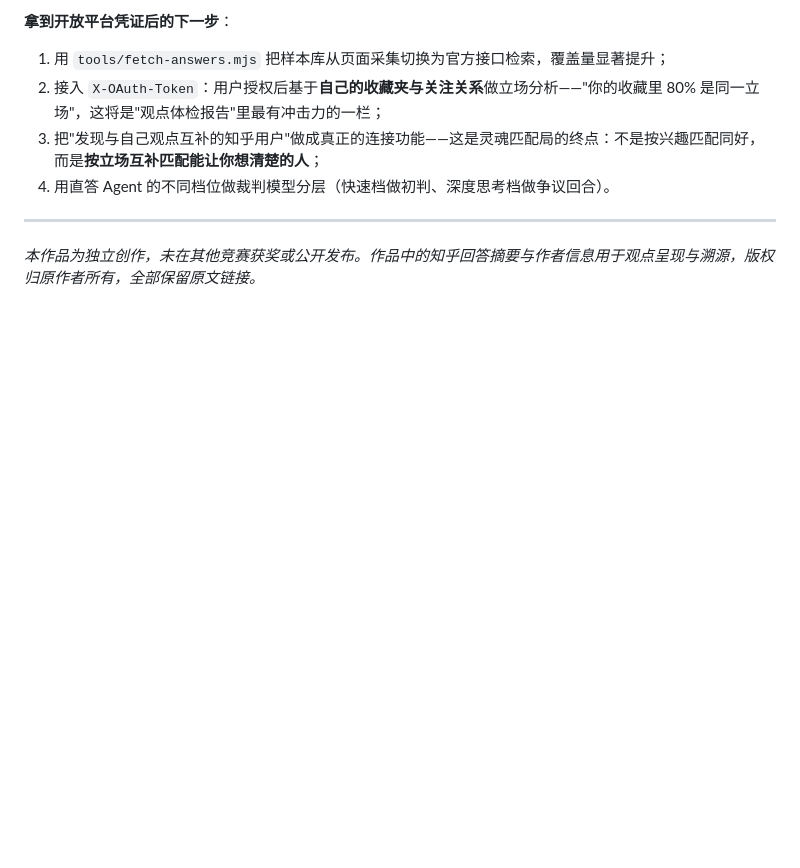
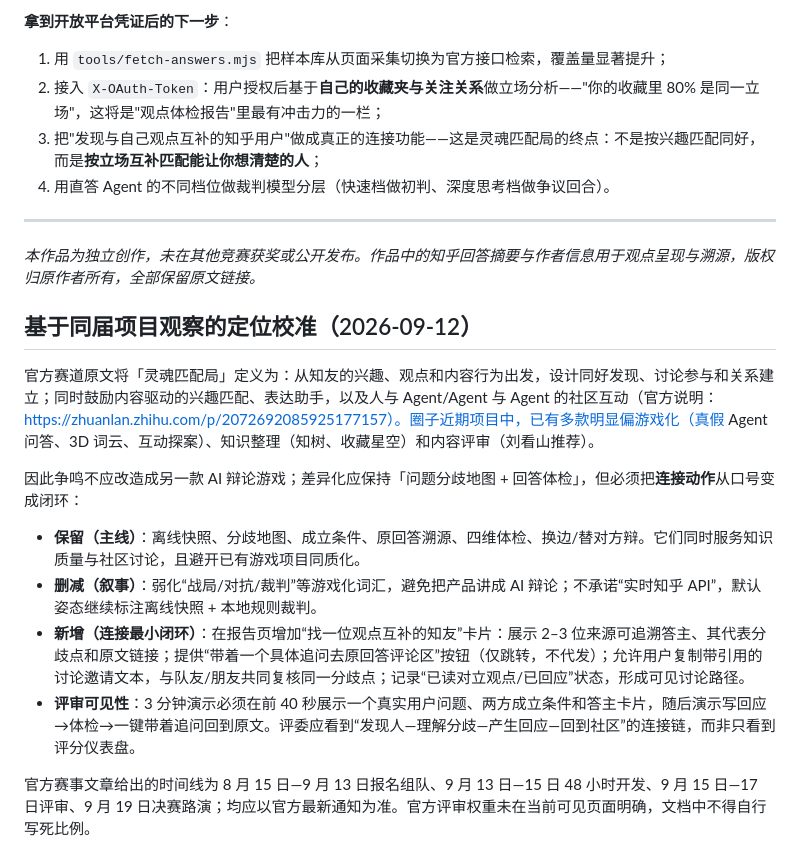
Before and after one commit to Love-Luo-Tianyi/zhengming, a Markdown page: docs/产品说明计划书.md, the part around the change. Drawn GitHub-style; blank space fills up the shorter version.

Commit message:
docs: calibrate positioning from hackathon projects

```diff
--- a/docs/产品说明计划书.md
+++ b/docs/产品说明计划书.md
@@ -157,3 +157,16 @@ tools/          构建期管线：采集 → 聚类 → 体检
 ---
 
 *本作品为独立创作，未在其他竞赛获奖或公开发布。作品中的知乎回答摘要与作者信息用于观点呈现与溯源，版权归原作者所有，全部保留原文链接。*
+
+## 基于同届项目观察的定位校准（2026-09-12）
+
+官方赛道原文将「灵魂匹配局」定义为：从知友的兴趣、观点和内容行为出发，设计同好发现、讨论参与和关系建立；同时鼓励内容驱动的兴趣匹配、表达助手，以及人与 Agent/Agent 与 Agent 的社区互动（官方说明：https://zhuanlan.zhihu.com/p/2072692085925177157）。圈子近期项目中，已有多款明显偏游戏化（真假 Agent 问答、3D 词云、互动探案）、知识整理（知树、收藏星空）和内容评审（刘看山推荐）。
+
+因此争鸣不应改造成另一款 AI 辩论游戏；差异化应保持「问题分歧地图 + 回答体检」，但必须把**连接动作**从口号变成闭环：
+
+- **保留（主线）**：离线快照、分歧地图、成立条件、原回答溯源、四维体检、换边/替对方辩。它们同时服务知识质量与社区讨论，且避开已有游戏项目同质化。
+- **删减（叙事）**：弱化“战局/对抗/裁判”等游戏化词汇，避免把产品讲成 AI 辩论；不承诺“实时知乎 API”，默认姿态继续标注离线快照 + 本地规则裁判。
+- **新增（连接最小闭环）**：在报告页增加“找一位观点互补的知友”卡片：展示 2–3 位来源可追溯答主、其代表分歧点和原文链接；提供“带着一个具体追问去原回答评论区”按钮（仅跳转，不代发）；允许用户复制带引用的讨论邀请文本，与队友/朋友共同复核同一分歧点；记录“已读对立观点/已回应”状态，形成可见讨论路径。
+- **评审可见性**：3 分钟演示必须在前 40 秒展示一个真实用户问题、两方成立条件和答主卡片，随后演示写回应→体检→一键带着追问回到原文。评委应看到“发现人—理解分歧—产生回应—回到社区”的连接链，而非只看到评分仪表盘。
+
+官方赛事文章给出的时间线为 8 月 15 日—9 月 13 日报名组队、9 月 13 日—15 日 48 小时开发、9 月 15 日—17 日评审、9 月 19 日决赛路演；均应以官方最新通知为准。官方评审权重未在当前可见页面明确，文档中不得自行写死比例。
```
